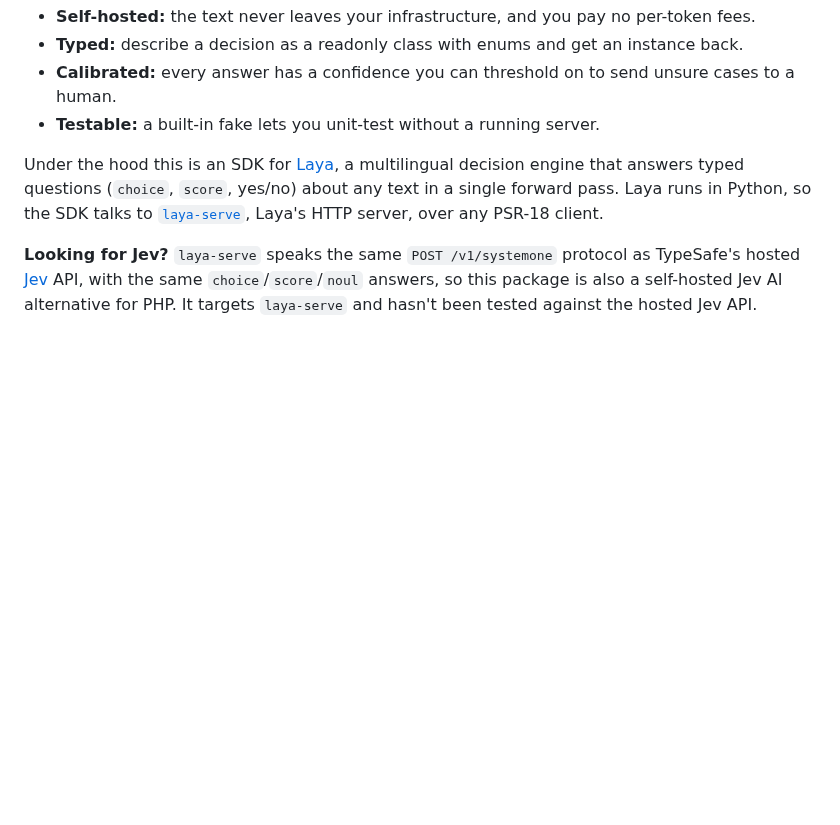
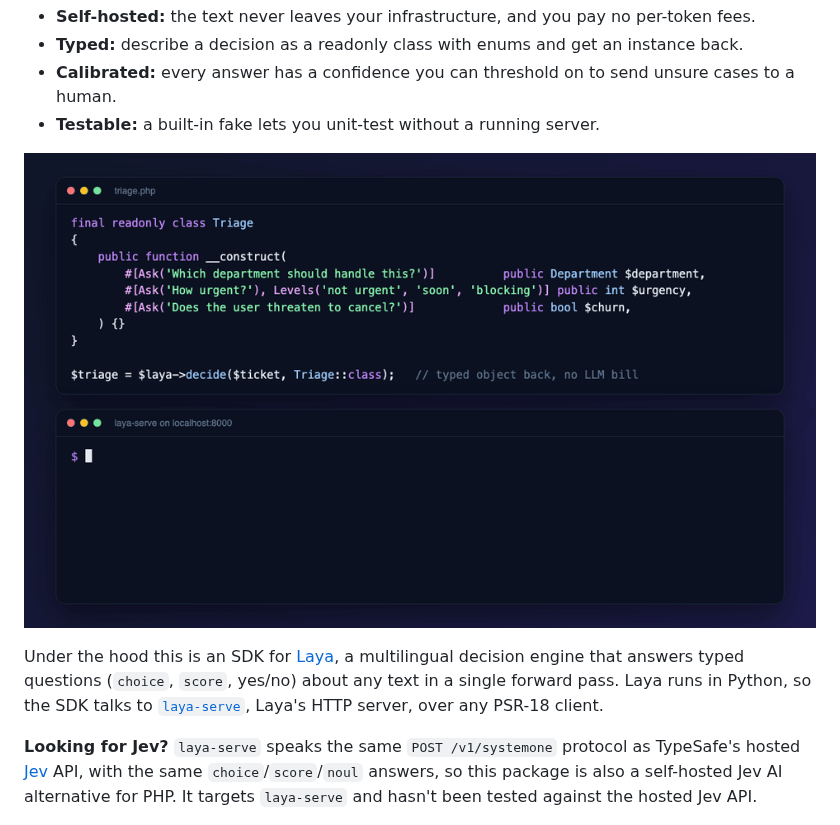
Before and after one commit to marcreichel/laya-php, a Markdown page: README.md, the part around the change. Rendered like a GitHub page; pictures changed too: .github/demo.gif (added); blank space fills up the shorter version.

Commit message:
📝 Add demo GIF to README
Co-Authored-By: Claude Opus 5.5 (1M context) <noreply@anthropic.com>

```diff
--- a/README.md
+++ b/README.md
@@ -23,6 +23,8 @@ $triage->churn;      // true
 - **Typed:** describe a decision as a readonly class with enums and get an instance back.
 - **Calibrated:** every answer has a confidence you can threshold on to send unsure cases to a human.
 - **Testable:** a built-in fake lets you unit-test without a running server.
+
+![Classifying English, German and Spanish support tickets into a typed Triage object](https://raw.githubusercontent.com/marcreichel/laya-php/main/.github/demo.gif)
 
 Under the hood this is an SDK for [Laya](https://github.com/NandhaKishorM/laya), a multilingual decision engine that answers typed questions (`choice`, `score`, yes/no) about any text in a single forward pass. Laya runs in Python, so the SDK talks to [`laya-serve`](https://github.com/NandhaKishorM/laya/blob/main/docs/docker.md), Laya's HTTP server, over any PSR-18 client.
 
```
